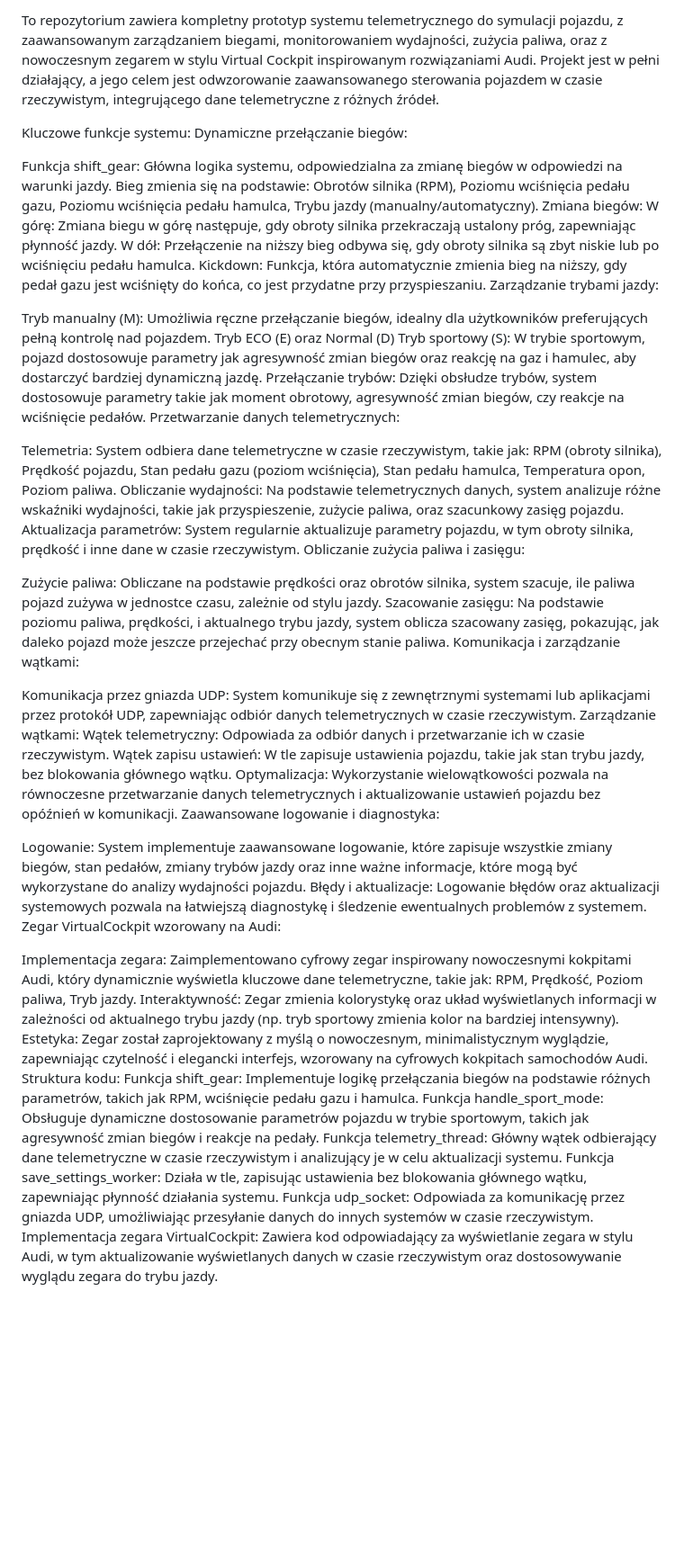
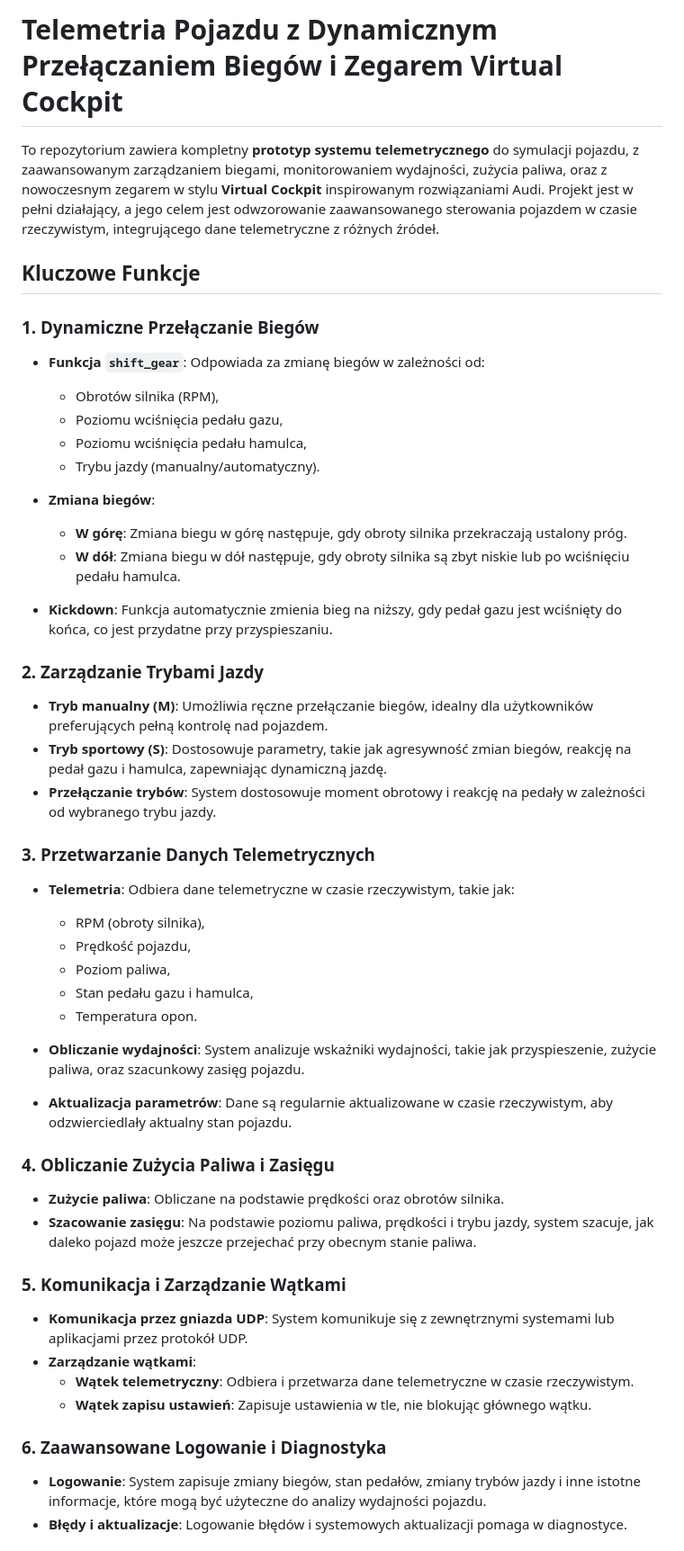
Before and after one commit to kybeq/ForzaTelemetry, a Markdown page: README.md, the part around the change printed below. Shown: that part at 90% size. Rendered like a GitHub page; blank space fills up the shorter version.

```diff
--- a/README.md
+++ b/README.md
@@ -1,62 +1,49 @@
-To repozytorium zawiera kompletny prototyp systemu telemetrycznego do symulacji pojazdu, z zaawansowanym zarządzaniem biegami, monitorowaniem wydajności, zużycia paliwa, oraz z nowoczesnym zegarem w stylu Virtual Cockpit inspirowanym rozwiązaniami Audi. Projekt jest w pełni działający, a jego celem jest odwzorowanie zaawansowanego sterowania pojazdem w czasie rzeczywistym, integrującego dane telemetryczne z różnych źródeł.
+# Telemetria Pojazdu z Dynamicznym Przełączaniem Biegów i Zegarem Virtual Cockpit
 
-Kluczowe funkcje systemu:
-Dynamiczne przełączanie biegów:
+To repozytorium zawiera kompletny **prototyp systemu telemetrycznego** do symulacji pojazdu, z zaawansowanym zarządzaniem biegami, monitorowaniem wydajności, zużycia paliwa, oraz z nowoczesnym zegarem w stylu **Virtual Cockpit** inspirowanym rozwiązaniami Audi. Projekt jest w pełni działający, a jego celem jest odwzorowanie zaawansowanego sterowania pojazdem w czasie rzeczywistym, integrującego dane telemetryczne z różnych źródeł.
 
-Funkcja shift_gear: Główna logika systemu, odpowiedzialna za zmianę biegów w odpowiedzi na warunki jazdy. Bieg zmienia się na podstawie:
-Obrotów silnika (RPM),
-Poziomu wciśnięcia pedału gazu,
-Poziomu wciśnięcia pedału hamulca,
-Trybu jazdy (manualny/automatyczny).
-Zmiana biegów:
-W górę: Zmiana biegu w górę następuje, gdy obroty silnika przekraczają ustalony próg, zapewniając płynność jazdy.
-W dół: Przełączenie na niższy bieg odbywa się, gdy obroty silnika są zbyt niskie lub po wciśnięciu pedału hamulca.
-Kickdown: Funkcja, która automatycznie zmienia bieg na niższy, gdy pedał gazu jest wciśnięty do końca, co jest przydatne przy przyspieszaniu.
-Zarządzanie trybami jazdy:
+## Kluczowe Funkcje
 
-Tryb manualny (M): Umożliwia ręczne przełączanie biegów, idealny dla użytkowników preferujących pełną kontrolę nad pojazdem.
-Tryb ECO (E) oraz Normal (D)
-Tryb sportowy (S): W trybie sportowym, pojazd dostosowuje parametry jak agresywność zmian biegów oraz reakcję na gaz i hamulec, aby dostarczyć bardziej dynamiczną jazdę.
-Przełączanie trybów: Dzięki obsłudze trybów, system dostosowuje parametry takie jak moment obrotowy, agresywność zmian biegów, czy reakcje na wciśnięcie pedałów.
-Przetwarzanie danych telemetrycznych:
+### 1. Dynamiczne Przełączanie Biegów
+- **Funkcja `shift_gear`**: Odpowiada za zmianę biegów w zależności od:
+  - Obrotów silnika (RPM),
+  - Poziomu wciśnięcia pedału gazu,
+  - Poziomu wciśnięcia pedału hamulca,
+  - Trybu jazdy (manualny/automatyczny).
 
-Telemetria: System odbiera dane telemetryczne w czasie rzeczywistym, takie jak:
-RPM (obroty silnika),
-Prędkość pojazdu,
-Stan pedału gazu (poziom wciśnięcia),
-Stan pedału hamulca,
-Temperatura opon,
-Poziom paliwa.
-Obliczanie wydajności: Na podstawie telemetrycznych danych, system analizuje różne wskaźniki wydajności, takie jak przyspieszenie, zużycie paliwa, oraz szacunkowy zasięg pojazdu.
-Aktualizacja parametrów: System regularnie aktualizuje parametry pojazdu, w tym obroty silnika, prędkość i inne dane w czasie rzeczywistym.
-Obliczanie zużycia paliwa i zasięgu:
+- **Zmiana biegów**:
+  - **W górę**: Zmiana biegu w górę następuje, gdy obroty silnika przekraczają ustalony próg.
+  - **W dół**: Zmiana biegu w dół następuje, gdy obroty silnika są zbyt niskie lub po wciśnięciu pedału hamulca.
 
-Zużycie paliwa: Obliczane na podstawie prędkości oraz obrotów silnika, system szacuje, ile paliwa pojazd zużywa w jednostce czasu, zależnie od stylu jazdy.
-Szacowanie zasięgu: Na podstawie poziomu paliwa, prędkości, i aktualnego trybu jazdy, system oblicza szacowany zasięg, pokazując, jak daleko pojazd może jeszcze przejechać przy obecnym stanie paliwa.
-Komunikacja i zarządzanie wątkami:
+- **Kickdown**: Funkcja automatycznie zmienia bieg na niższy, gdy pedał gazu jest wciśnięty do końca, co jest przydatne przy przyspieszaniu.
 
-Komunikacja przez gniazda UDP: System komunikuje się z zewnętrznymi systemami lub aplikacjami przez protokół UDP, zapewniając odbiór danych telemetrycznych w czasie rzeczywistym.
-Zarządzanie wątkami:
-Wątek telemetryczny: Odpowiada za odbiór danych i przetwarzanie ich w czasie rzeczywistym.
-Wątek zapisu ustawień: W tle zapisuje ustawienia pojazdu, takie jak stan trybu jazdy, bez blokowania głównego wątku.
-Optymalizacja: Wykorzystanie wielowątkowości pozwala na równoczesne przetwarzanie danych telemetrycznych i aktualizowanie ustawień pojazdu bez opóźnień w komunikacji.
-Zaawansowane logowanie i diagnostyka:
+### 2. Zarządzanie Trybami Jazdy
+- **Tryb manualny (M)**: Umożliwia ręczne przełączanie biegów, idealny dla użytkowników preferujących pełną kontrolę nad pojazdem.
+- **Tryb sportowy (S)**: Dostosowuje parametry, takie jak agresywność zmian biegów, reakcję na pedał gazu i hamulca, zapewniając dynamiczną jazdę.
+- **Przełączanie trybów**: System dostosowuje moment obrotowy i reakcję na pedały w zależności od wybranego trybu jazdy.
 
-Logowanie: System implementuje zaawansowane logowanie, które zapisuje wszystkie zmiany biegów, stan pedałów, zmiany trybów jazdy oraz inne ważne informacje, które mogą być wykorzystane do analizy wydajności pojazdu.
-Błędy i aktualizacje: Logowanie błędów oraz aktualizacji systemowych pozwala na łatwiejszą diagnostykę i śledzenie ewentualnych problemów z systemem.
-Zegar VirtualCockpit wzorowany na Audi:
+### 3. Przetwarzanie Danych Telemetrycznych
+- **Telemetria**: Odbiera dane telemetryczne w czasie rzeczywistym, takie jak:
+  - RPM (obroty silnika),
+  - Prędkość pojazdu,
+  - Poziom paliwa,
+  - Stan pedału gazu i hamulca,
+  - Temperatura opon.
 
-Implementacja zegara: Zaimplementowano cyfrowy zegar inspirowany nowoczesnymi kokpitami Audi, który dynamicznie wyświetla kluczowe dane telemetryczne, takie jak:
-RPM,
-Prędkość,
-Poziom paliwa,
-Tryb jazdy.
-Interaktywność: Zegar zmienia kolorystykę oraz układ wyświetlanych informacji w zależności od aktualnego trybu jazdy (np. tryb sportowy zmienia kolor na bardziej intensywny).
-Estetyka: Zegar został zaprojektowany z myślą o nowoczesnym, minimalistycznym wyglądzie, zapewniając czytelność i elegancki interfejs, wzorowany na cyfrowych kokpitach samochodów Audi.
-Struktura kodu:
-Funkcja shift_gear: Implementuje logikę przełączania biegów na podstawie różnych parametrów, takich jak RPM, wciśnięcie pedału gazu i hamulca.
-Funkcja handle_sport_mode: Obsługuje dynamiczne dostosowanie parametrów pojazdu w trybie sportowym, takich jak agresywność zmian biegów i reakcje na pedały.
-Funkcja telemetry_thread: Główny wątek odbierający dane telemetryczne w czasie rzeczywistym i analizujący je w celu aktualizacji systemu.
-Funkcja save_settings_worker: Działa w tle, zapisując ustawienia bez blokowania głównego wątku, zapewniając płynność działania systemu.
-Funkcja udp_socket: Odpowiada za komunikację przez gniazda UDP, umożliwiając przesyłanie danych do innych systemów w czasie rzeczywistym.
-Implementacja zegara VirtualCockpit: Zawiera kod odpowiadający za wyświetlanie zegara w stylu Audi, w tym aktualizowanie wyświetlanych danych w czasie rzeczywistym oraz dostosowywanie wyglądu zegara do trybu jazdy.
+- **Obliczanie wydajności**: System analizuje wskaźniki wydajności, takie jak przyspieszenie, zużycie paliwa, oraz szacunkowy zasięg pojazdu.
+- **Aktualizacja parametrów**: Dane są regularnie aktualizowane w czasie rzeczywistym, aby odzwierciedlały aktualny stan pojazdu.
+
+### 4. Obliczanie Zużycia Paliwa i Zasięgu
+- **Zużycie paliwa**: Obliczane na podstawie prędkości oraz obrotów silnika.
+- **Szacowanie zasięgu**: Na podstawie poziomu paliwa, prędkości i trybu jazdy, system szacuje, jak daleko pojazd może jeszcze przejechać przy obecnym stanie paliwa.
+
+### 5. Komunikacja i Zarządzanie Wątkami
+- **Komunikacja przez gniazda UDP**: System komunikuje się z zewnętrznymi systemami lub aplikacjami przez protokół UDP.
+- **Zarządzanie wątkami**:
+  - **Wątek telemetryczny**: Odbiera i przetwarza dane telemetryczne w czasie rzeczywistym.
+  - **Wątek zapisu ustawień**: Zapisuje ustawienia w tle, nie blokując głównego wątku.
+
+### 6. Zaawansowane Logowanie i Diagnostyka
+- **Logowanie**: System zapisuje zmiany biegów, stan pedałów, zmiany trybów jazdy i inne istotne informacje, które mogą być użyteczne do analizy wydajności pojazdu.
+- **Błędy i aktualizacje**: Logowanie błędów i systemowych aktualizacji pomaga w diagnostyce.
+
```
Also changed, not shown: other parts of README.md (+30 -0 lines).
